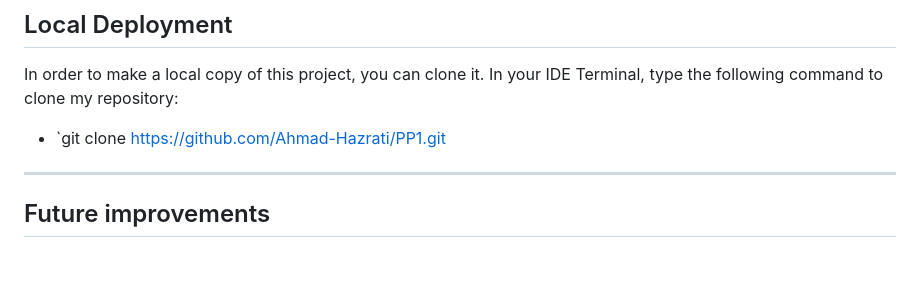
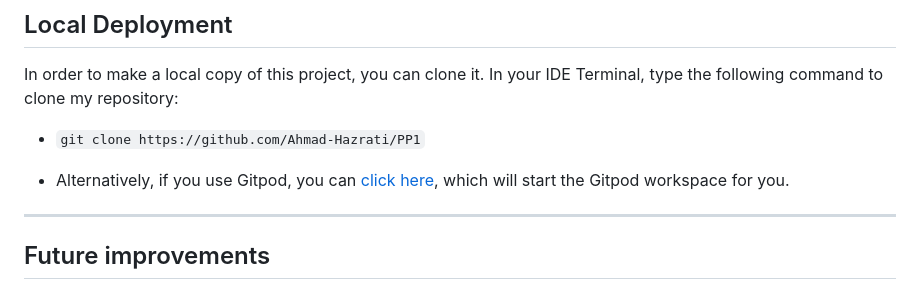
Before and after one commit to Ahmad-Hazrati/PP1, a Markdown page: README.md, the part around the change. Drawn GitHub-style; blank space fills up the shorter version.

Commit message:
docs: Add gitpod link in local deployment of README

```diff
--- a/README.md
+++ b/README.md
@@ -241,7 +241,9 @@ The live link can be found [here](https://ahmad-hazrati.github.io/PP1/)
 In order to make a local copy of this project, you can clone it.
 In your IDE Terminal, type the following command to clone my repository:
 
-- `git clone https://github.com/Ahmad-Hazrati/PP1.git
+- `git clone https://github.com/Ahmad-Hazrati/PP1`
+
+- Alternatively, if you use Gitpod, you can [click here](https://ahmadhazrati-pp1-j92n8vyb3hx.ws-eu101.gitpod.io/), which will start the Gitpod workspace for you.
 
 ---
 
```
